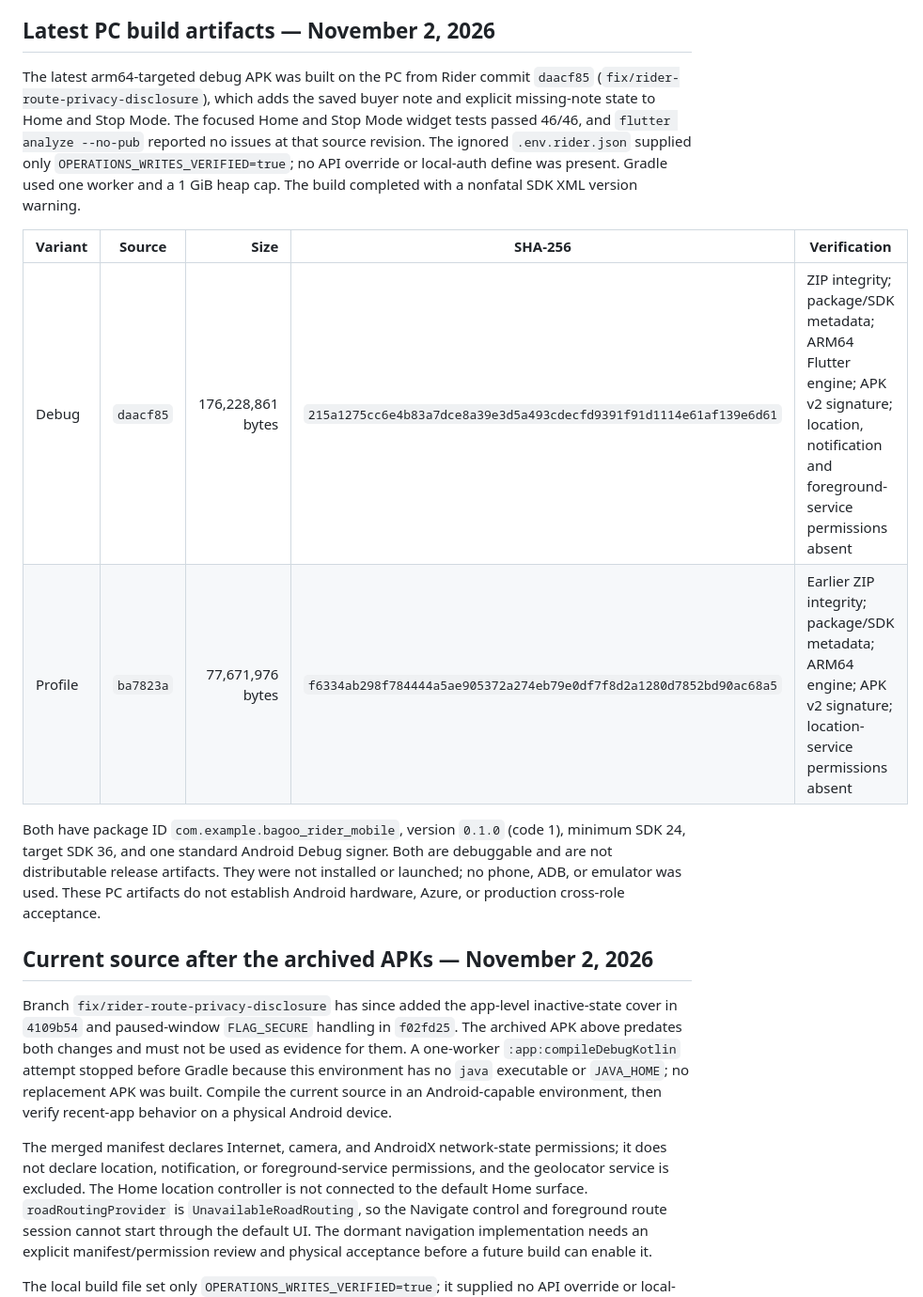
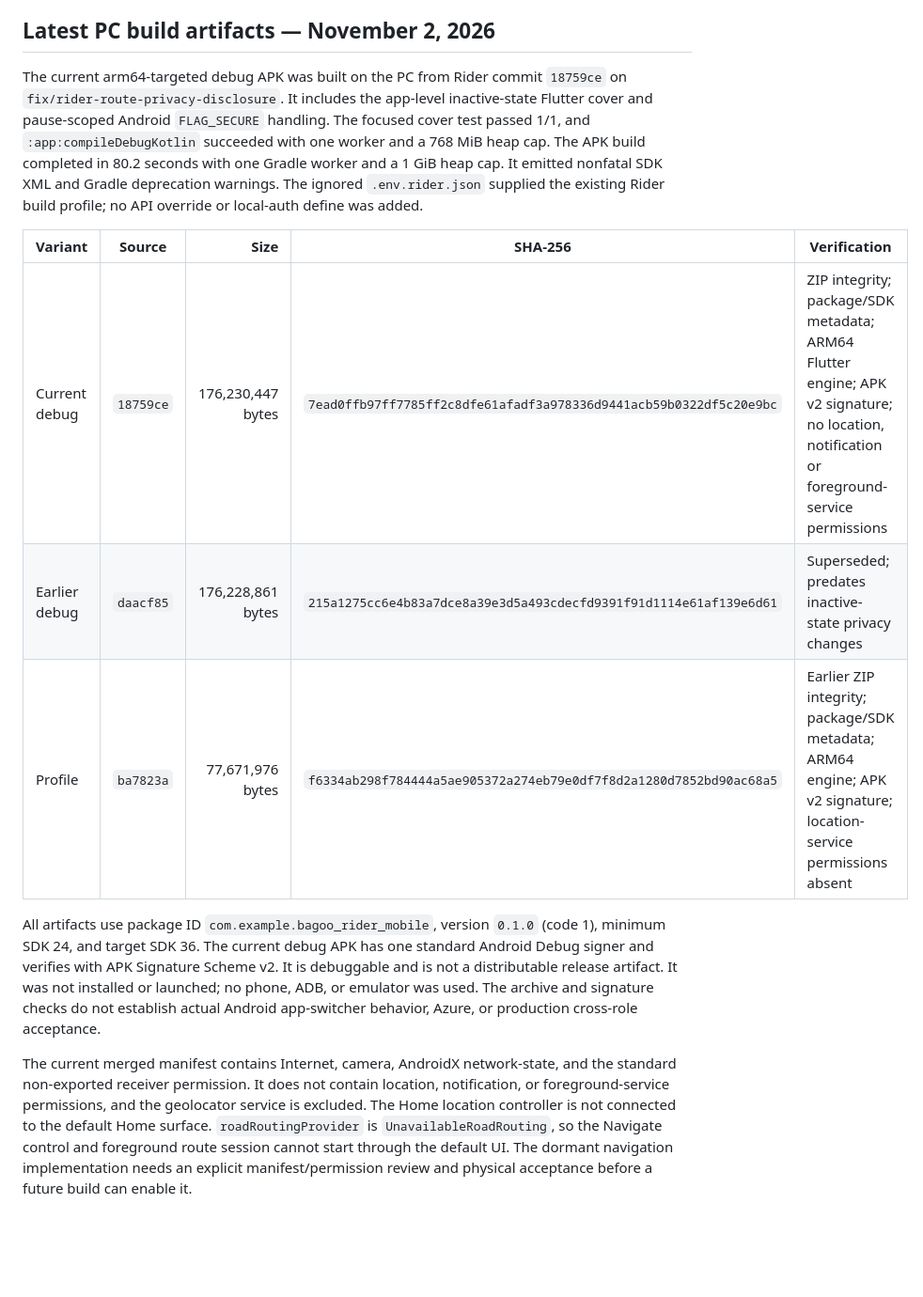
Before and after one commit to Auvryy/BagooPH-rider-mobile, a Markdown page: docs/ANDROID_RELEASE.md, the part around the change. Shown at 94% size. Drawn GitHub-style; blank space fills up the shorter version.

Commit message:
docs(rider): pin current privacy debug artifact

```diff
--- a/docs/ANDROID_RELEASE.md
+++ b/docs/ANDROID_RELEASE.md
@@ -11,39 +11,33 @@ The November 2 configuration check found `RIDER_APPLICATION_ID` unset and
 
 ## Latest PC build artifacts — November 2, 2026
 
-The latest arm64-targeted debug APK was built on the PC from Rider commit
-`daacf85` (`fix/rider-route-privacy-disclosure`), which adds the saved buyer
-note and explicit missing-note state to Home and Stop Mode. The focused Home and
-Stop Mode widget tests passed 46/46, and `flutter analyze --no-pub` reported no
-issues at that source revision. The ignored `.env.rider.json` supplied only
-`OPERATIONS_WRITES_VERIFIED=true`; no API override or local-auth define was
-present. Gradle used one worker and a 1 GiB heap cap. The build completed with a
-nonfatal SDK XML version warning.
+The current arm64-targeted debug APK was built on the PC from Rider commit
+`18759ce` on `fix/rider-route-privacy-disclosure`. It includes the app-level
+inactive-state Flutter cover and pause-scoped Android `FLAG_SECURE` handling.
+The focused cover test passed 1/1, and `:app:compileDebugKotlin` succeeded with
+one worker and a 768 MiB heap cap. The APK build completed in 80.2 seconds with
+one Gradle worker and a 1 GiB heap cap. It emitted nonfatal SDK XML and Gradle
+deprecation warnings. The ignored `.env.rider.json` supplied the existing Rider
+build profile; no API override or local-auth define was added.
 
 | Variant | Source | Size | SHA-256 | Verification |
 |---|---|---:|---|---|
-| Debug | `daacf85` | 176,228,861 bytes | `215a1275cc6e4b83a7dce8a39e3d5a493cdecfd9391f91d1114e61af139e6d61` | ZIP integrity; package/SDK metadata; ARM64 Flutter engine; APK v2 signature; location, notification and foreground-service permissions absent |
+| Current debug | `18759ce` | 176,230,447 bytes | `7ead0ffb97ff7785ff2c8dfe61afadf3a978336d9441acb59b0322df5c20e9bc` | ZIP integrity; package/SDK metadata; ARM64 Flutter engine; APK v2 signature; no location, notification or foreground-service permissions |
+| Earlier debug | `daacf85` | 176,228,861 bytes | `215a1275cc6e4b83a7dce8a39e3d5a493cdecfd9391f91d1114e61af139e6d61` | Superseded; predates inactive-state privacy changes |
 | Profile | `ba7823a` | 77,671,976 bytes | `f6334ab298f784444a5ae905372a274eb79e0df7f8d2a1280d7852bd90ac68a5` | Earlier ZIP integrity; package/SDK metadata; ARM64 engine; APK v2 signature; location-service permissions absent |
 
-Both have package ID `com.example.bagoo_rider_mobile`, version `0.1.0` (code
-1), minimum SDK 24, target SDK 36, and one standard Android Debug signer. Both
-are debuggable and are not distributable release artifacts. They were not
-installed or launched; no phone, ADB, or emulator was used. These PC artifacts
-do not establish Android hardware, Azure, or production cross-role acceptance.
+All artifacts use package ID `com.example.bagoo_rider_mobile`, version `0.1.0`
+(code 1), minimum SDK 24, and target SDK 36. The current debug APK has one
+standard Android Debug signer and verifies with APK Signature Scheme v2. It is
+debuggable and is not a distributable release artifact. It was not installed or
+launched; no phone, ADB, or emulator was used. The archive and signature checks
+do not establish actual Android app-switcher behavior, Azure, or production
+cross-role acceptance.
 
-## Current source after the archived APKs — November 2, 2026
-
-Branch `fix/rider-route-privacy-disclosure` has since added the app-level
-inactive-state cover in `4109b54` and paused-window `FLAG_SECURE` handling in
-`f02fd25`. The archived APK above predates both changes and must not be used as
-evidence for them. A one-worker `:app:compileDebugKotlin` attempt stopped before
-Gradle because this environment has no `java` executable or `JAVA_HOME`; no
-replacement APK was built. Compile the current source in an Android-capable
-environment, then verify recent-app behavior on a physical Android device.
-
-The merged manifest declares Internet, camera, and AndroidX network-state
-permissions; it does not declare location, notification, or foreground-service
-permissions, and the geolocator service is excluded. The Home location
+The current merged manifest contains Internet, camera, AndroidX network-state,
+and the standard non-exported receiver permission. It does not contain
+location, notification, or foreground-service permissions, and the geolocator
+service is excluded. The Home location
 controller is not connected to the default Home surface. `roadRoutingProvider`
 is `UnavailableRoadRouting`, so the Navigate control and foreground route
 session cannot start through the default UI. The dormant navigation
```
Also changed, not shown: docs/VERIFICATION_AND_READINESS.md (+5 -4 lines), 1 other file.
